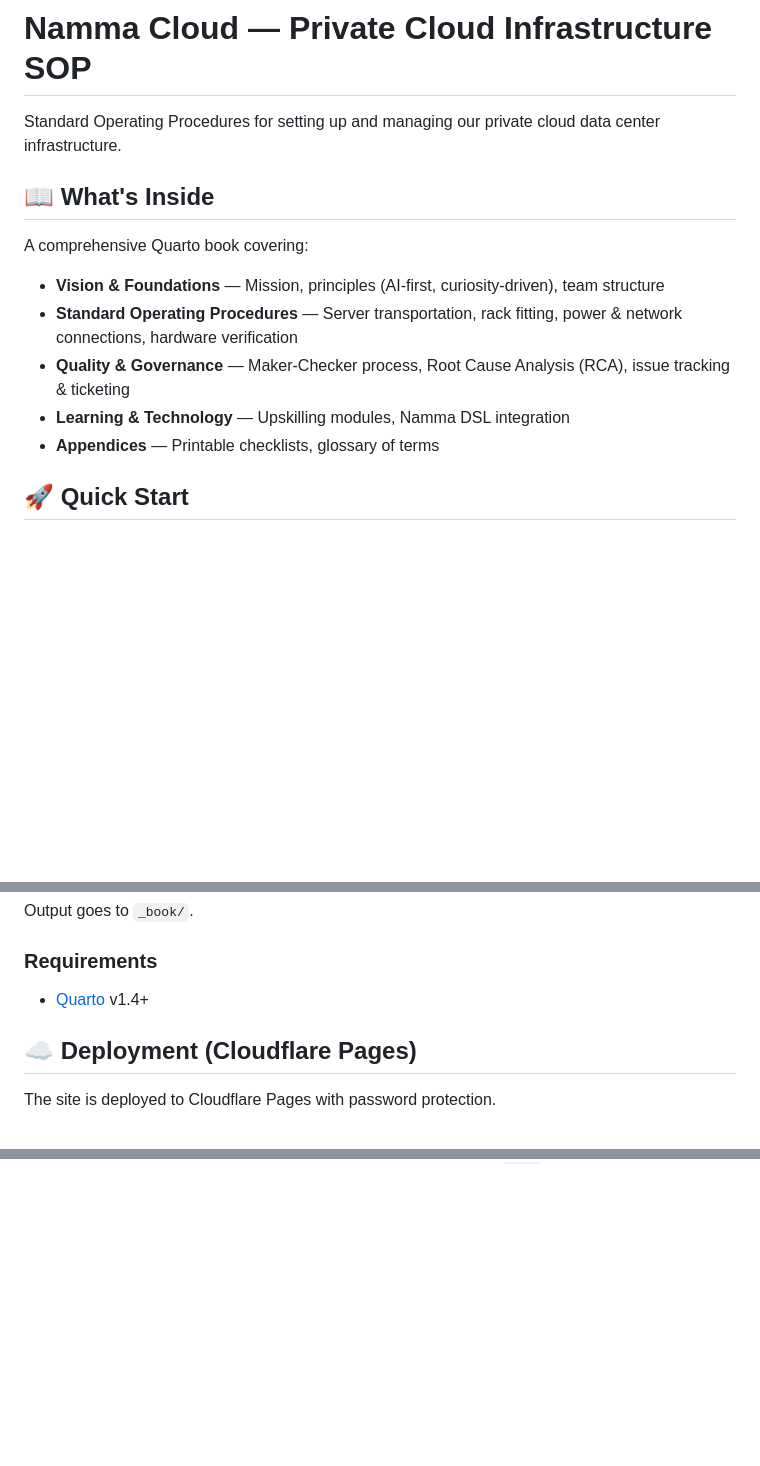
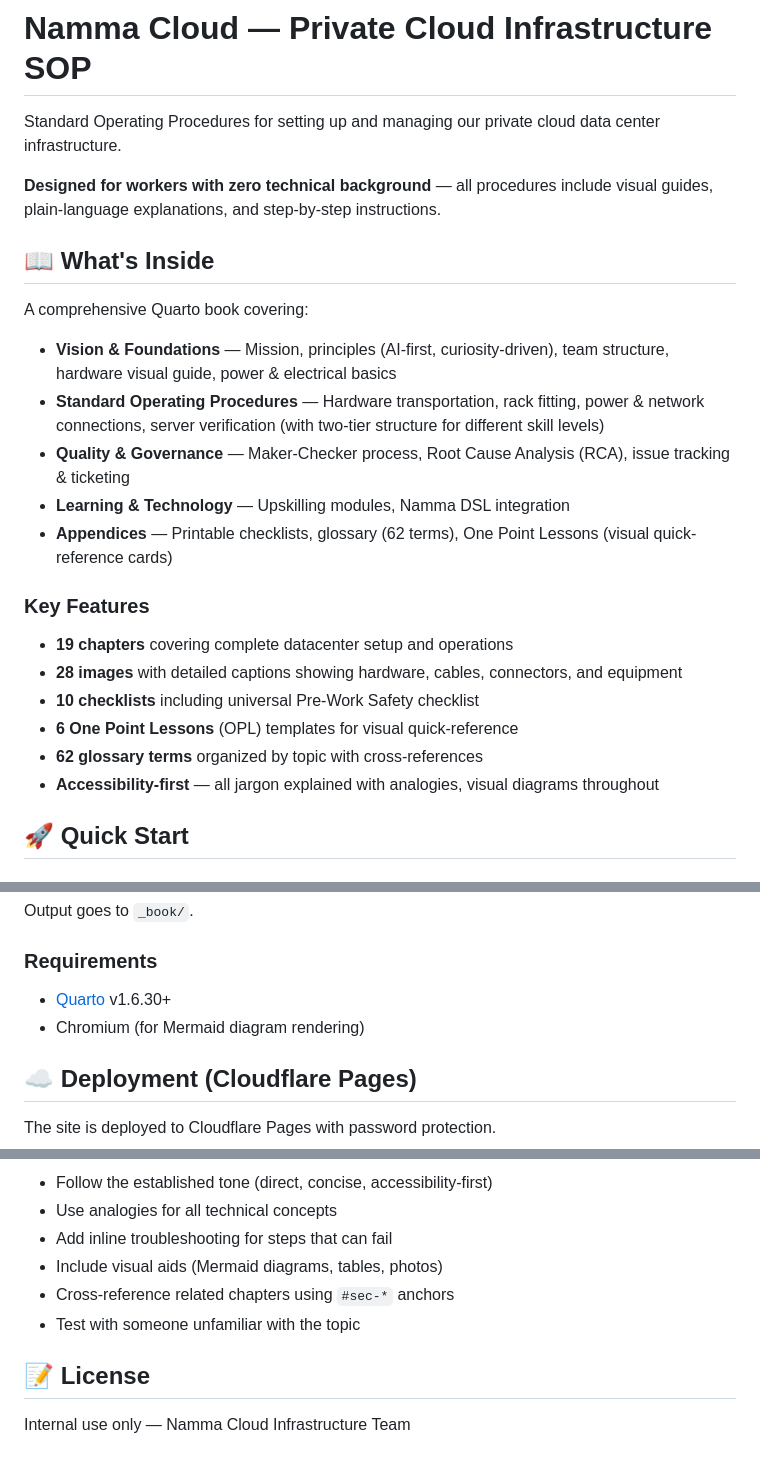
Before and after one commit to vimalkumar/namma-cloud-sop, a Markdown page: README.md, 3 parts joined by grey strips. Rendered like a GitHub page; blank space fills up the shorter version.

```diff
--- a/README.md
+++ b/README.md
@@ -1,16 +1,27 @@
 # Namma Cloud — Private Cloud Infrastructure SOP
 
 Standard Operating Procedures for setting up and managing our private cloud data center infrastructure.
+
+**Designed for workers with zero technical background** — all procedures include visual guides, plain-language explanations, and step-by-step instructions.
 
 ## 📖 What's Inside
 
 A comprehensive Quarto book covering:
 
-- **Vision & Foundations** — Mission, principles (AI-first, curiosity-driven), team structure
-- **Standard Operating Procedures** — Server transportation, rack fitting, power & network connections, hardware verification
+- **Vision & Foundations** — Mission, principles (AI-first, curiosity-driven), team structure, hardware visual guide, power & electrical basics
+- **Standard Operating Procedures** — Hardware transportation, rack fitting, power & network connections, server verification (with two-tier structure for different skill levels)
 - **Quality & Governance** — Maker-Checker process, Root Cause Analysis (RCA), issue tracking & ticketing
 - **Learning & Technology** — Upskilling modules, Namma DSL integration
-- **Appendices** — Printable checklists, glossary of terms
+- **Appendices** — Printable checklists, glossary (62 terms), One Point Lessons (visual quick-reference cards)
+
+### Key Features
+
+- **19 chapters** covering complete datacenter setup and operations
+- **28 images** with detailed captions showing hardware, cables, connectors, and equipment
+- **10 checklists** including universal Pre-Work Safety checklist
+- **6 One Point Lessons** (OPL) templates for visual quick-reference
+- **62 glossary terms** organized by topic with cross-references
+- **Accessibility-first** — all jargon explained with analogies, visual diagrams throughout
 
 ## 🚀 Quick Start
 
@@ -28,7 +39,8 @@ Output goes to `_book/`.
 
 ### Requirements
 
-- [Quarto](https://quarto.org/docs/get-started/) v1.4+
+- [Quarto](https://quarto.org/docs/get-started/) v1.6.30+
+- Chromium (for Mermaid diagram rendering)
 
 ## ☁️ Deployment (Cloudflare Pages)
 
@@ -88,0 +155,10 @@ namma-cloud-sop/
+- Follow the established tone (direct, concise, accessibility-first)
+- Use analogies for all technical concepts
+- Add inline troubleshooting for steps that can fail
+- Include visual aids (Mermaid diagrams, tables, photos)
+- Cross-reference related chapters using `#sec-*` anchors
+- Test with someone unfamiliar with the topic
+
+## 📝 License
+
+Internal use only — Namma Cloud Infrastructure Team
```
Also changed, not shown: other parts of README.md (+60 -6 lines).
